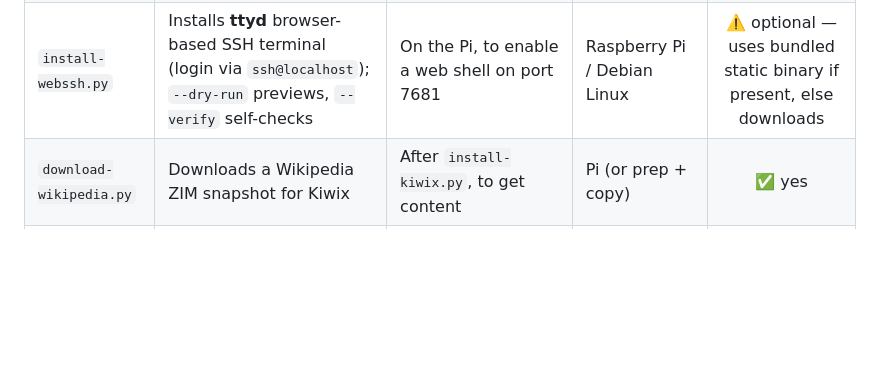
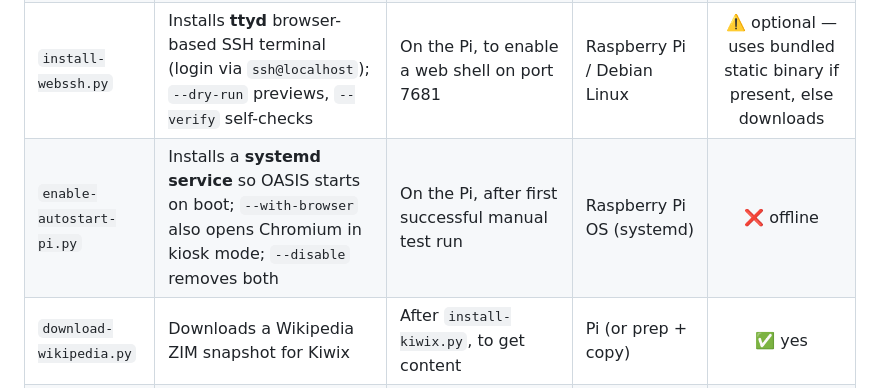
Before and after one commit to w4mhi/oasis, a Markdown page: README.md, the part around the change. GitHub-like rendering; blank space fills up the shorter version.

```diff
--- a/README.md
+++ b/README.md
@@ -69,6 +69,7 @@ Then open **`http://localhost:8083`** — or `http://<host-ip>:8083` from any ot
 | `install-kiwix.py` | Installs the `kiwix-serve` offline-content server | On the Pi, to turn on offline Wikipedia | Raspberry Pi / Linux | ⚠️ optional — uses bundled package if present |
 | `install-rtl-sdr.py` | Installs RTL-SDR tools + blacklists the conflicting DVB driver | On the Pi, to enable USB SDR dongles (RTL2832U) | Raspberry Pi / Debian Linux | ⚠️ optional — uses bundled `.deb` if present |
 | `install-webssh.py` | Installs **ttyd** browser-based SSH terminal (login via `ssh@localhost`); `--dry-run` previews, `--verify` self-checks | On the Pi, to enable a web shell on port 7681 | Raspberry Pi / Debian Linux | ⚠️ optional — uses bundled static binary if present, else downloads |
+| `enable-autostart-pi.py` | Installs a **systemd service** so OASIS starts on boot; `--with-browser` also opens Chromium in kiosk mode; `--disable` removes both | On the Pi, after first successful manual test run | Raspberry Pi OS (systemd) | ❌ offline |
 | `download-wikipedia.py` | Downloads a Wikipedia ZIM snapshot for Kiwix | After `install-kiwix.py`, to get content | Pi (or prep + copy) | ✅ yes |
 | `create-oasis-offline.py` | Runs incrementally: updates only missing/outdated packages (wheels, GrayWolf, Kiwix, RTL-SDR, webssh, FCC), then builds the USB bundle. Use `--rebuild` for a clean slate | Run anytime — updates only what changed, then produces oasis-offline/ | Any online host | ⚠️ Windows runtime only |
 
```
Also changed, not shown: docs/SETUP.md (+25 -1 lines).
